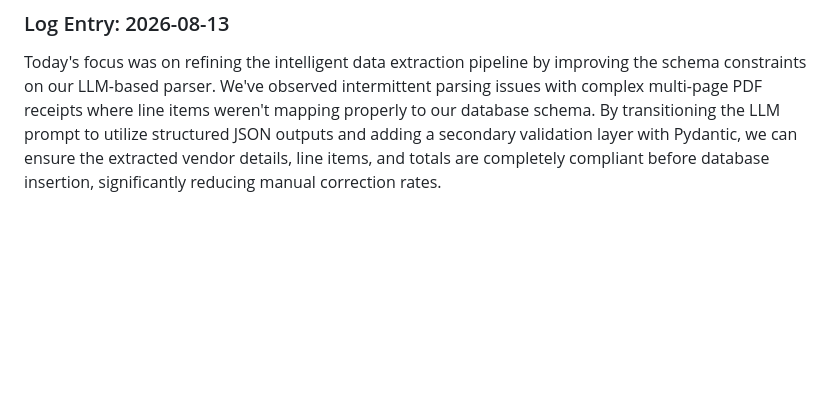
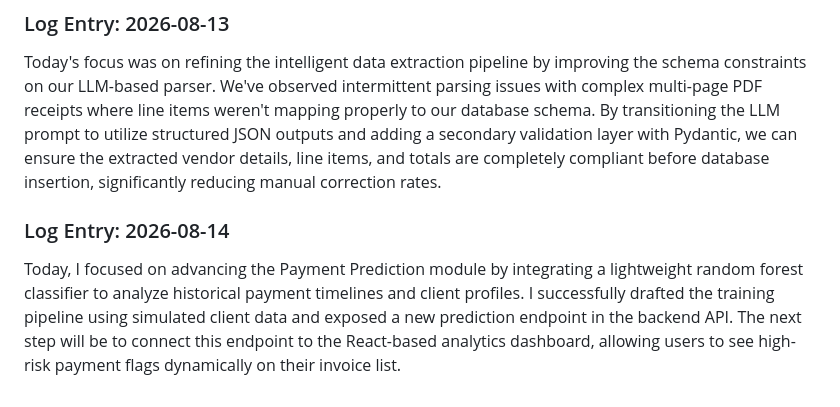
Before and after one commit to Ateendra9/AI-enabled-invoice-application, a Markdown page: project_log.md, the part around the change. Drawn GitHub-style; blank space fills up the shorter version.

Commit message:
Implement payment prediction model & API

```diff
--- a/project_log.md
+++ b/project_log.md
@@ -195,3 +195,6 @@ With the core OCR and LLM-based data extraction pipeline now running smoothly, o
 
 ### Log Entry: 2026-08-13
 Today's focus was on refining the intelligent data extraction pipeline by improving the schema constraints on our LLM-based parser. We've observed intermittent parsing issues with complex multi-page PDF receipts where line items weren't mapping properly to our database schema. By transitioning the LLM prompt to utilize structured JSON outputs and adding a secondary validation layer with Pydantic, we can ensure the extracted vendor details, line items, and totals are completely compliant before database insertion, significantly reducing manual correction rates.
+
+### Log Entry: 2026-08-14
+Today, I focused on advancing the Payment Prediction module by integrating a lightweight random forest classifier to analyze historical payment timelines and client profiles. I successfully drafted the training pipeline using simulated client data and exposed a new prediction endpoint in the backend API. The next step will be to connect this endpoint to the React-based analytics dashboard, allowing users to see high-risk payment flags dynamically on their invoice list.
```
